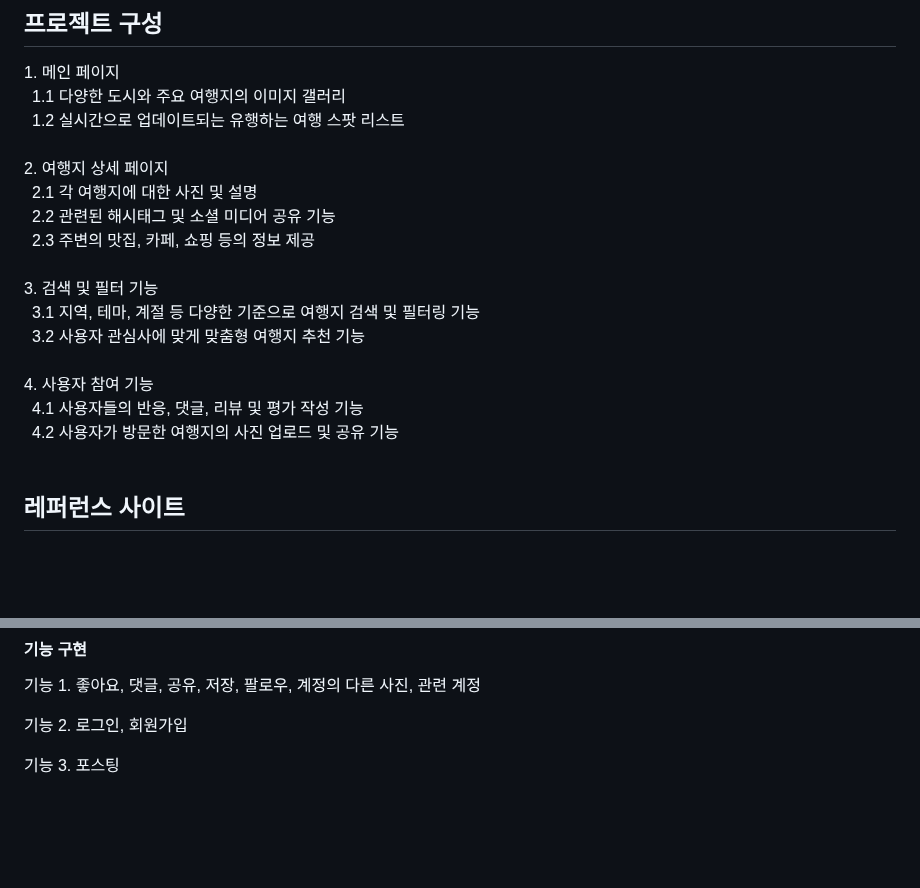
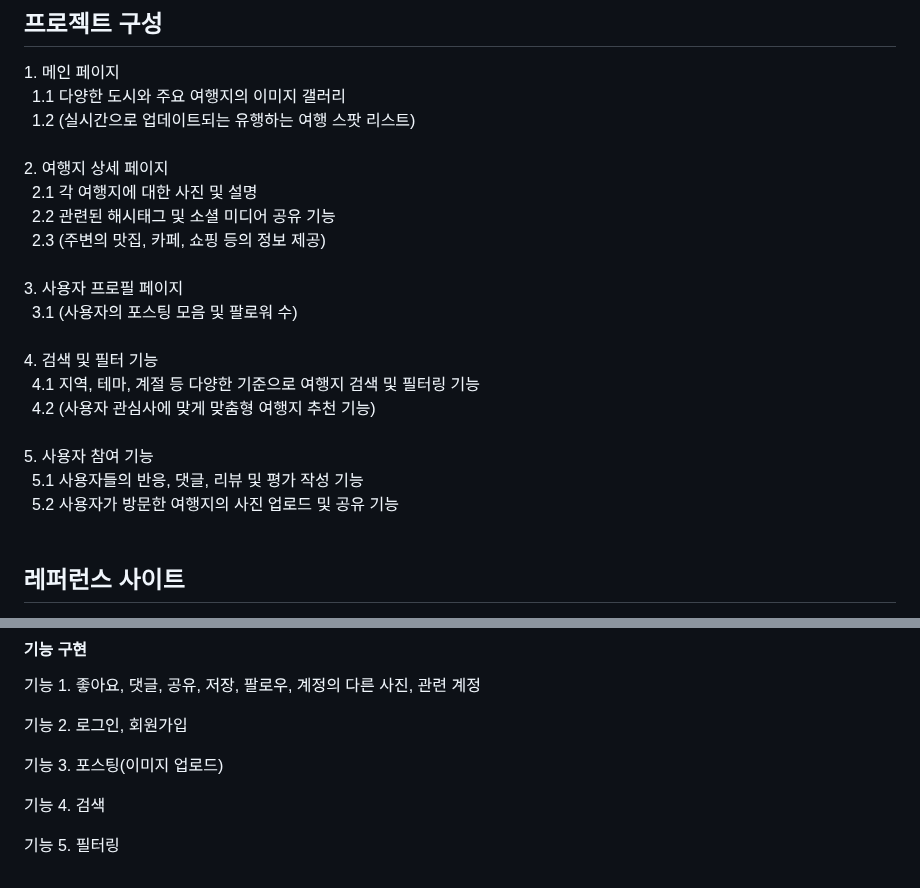
Before and after one commit to 6s-hwan/SoT, a Markdown page: README.md, 2 parts joined by grey strips. GitHub-like rendering; blank space fills up the shorter version.

```diff
--- a/README.md
+++ b/README.md
@@ -44,20 +44,23 @@
 <p align="justify">
   1. 메인 페이지 <br>
     &ensp;1.1 다양한 도시와 주요 여행지의 이미지 갤러리 <br>
-    &ensp;1.2 실시간으로 업데이트되는 유행하는 여행 스팟 리스트<br>
+    &ensp;1.2 (실시간으로 업데이트되는 유행하는 여행 스팟 리스트)<br>
 <br>
   2. 여행지 상세 페이지<br>
     &ensp;2.1 각 여행지에 대한 사진 및 설명<br>
     &ensp;2.2 관련된 해시태그 및 소셜 미디어 공유 기능<br>
-    &ensp;2.3 주변의 맛집, 카페, 쇼핑 등의 정보 제공<br>
+    &ensp;2.3 (주변의 맛집, 카페, 쇼핑 등의 정보 제공)<br>
 <br>
-  3. 검색 및 필터 기능<br>
-    &ensp;3.1 지역, 테마, 계절 등 다양한 기준으로 여행지 검색 및 필터링 기능<br>
-    &ensp;3.2 사용자 관심사에 맞게 맞춤형 여행지 추천 기능<br>
+  3. 사용자 프로필 페이지<br>
+    &ensp;3.1 (사용자의 포스팅 모음 및 팔로워 수)<br>
 <br>
-  4. 사용자 참여 기능<br>
-    &ensp;4.1 사용자들의 반응, 댓글, 리뷰 및 평가 작성 기능<br>
-    &ensp;4.2 사용자가 방문한 여행지의 사진 업로드 및 공유 기능<br>
+  4. 검색 및 필터 기능<br>
+    &ensp;4.1 지역, 테마, 계절 등 다양한 기준으로 여행지 검색 및 필터링 기능<br>
+    &ensp;4.2 (사용자 관심사에 맞게 맞춤형 여행지 추천 기능)<br>
+<br>
+  5. 사용자 참여 기능<br>
+    &ensp;5.1 사용자들의 반응, 댓글, 리뷰 및 평가 작성 기능<br>
+    &ensp;5.2 사용자가 방문한 여행지의 사진 업로드 및 공유 기능<br>
 <br>
 </p>
 
@@ -96,4 +99,8 @@
 
 기능 2. 로그인, 회원가입
 
-기능 3. 포스팅
+기능 3. 포스팅(이미지 업로드)
+
+기능 4. 검색
+
+기능 5. 필터링
```
